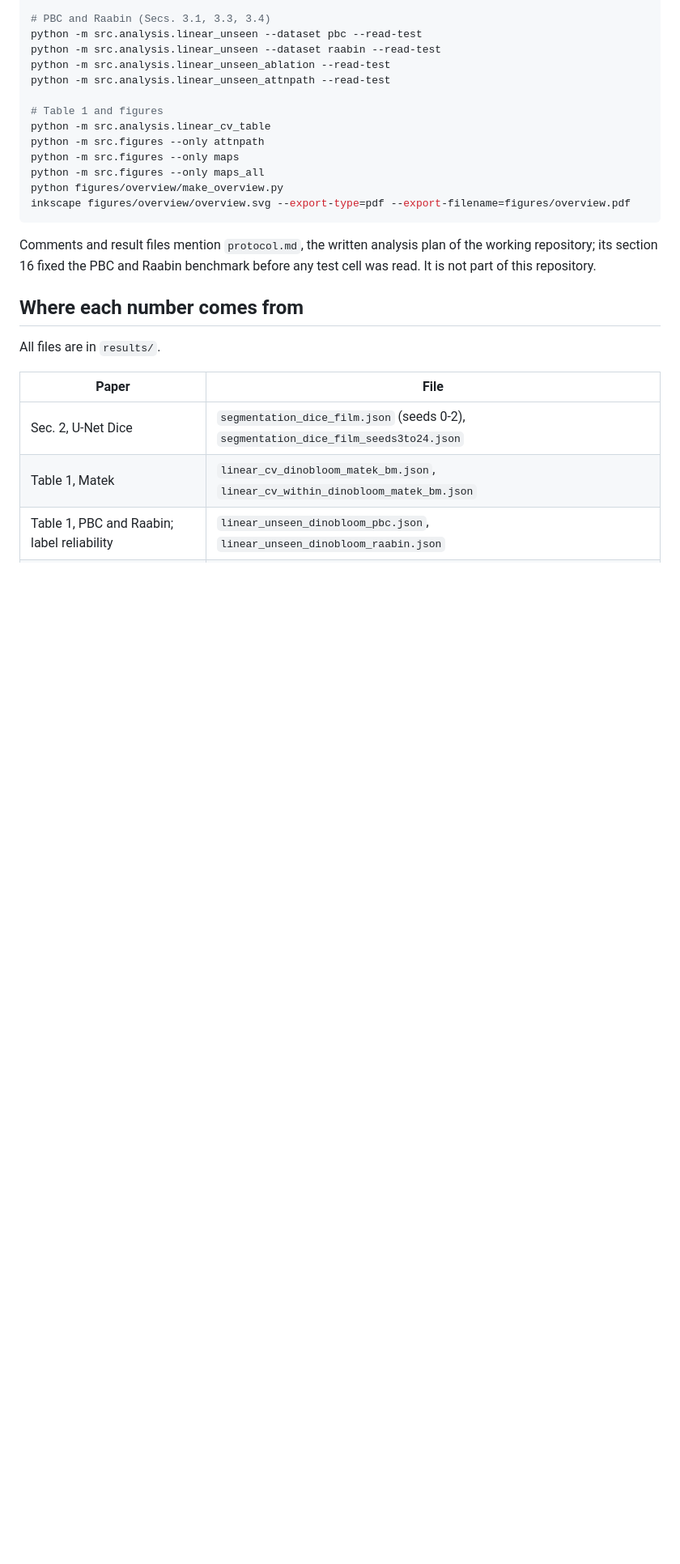
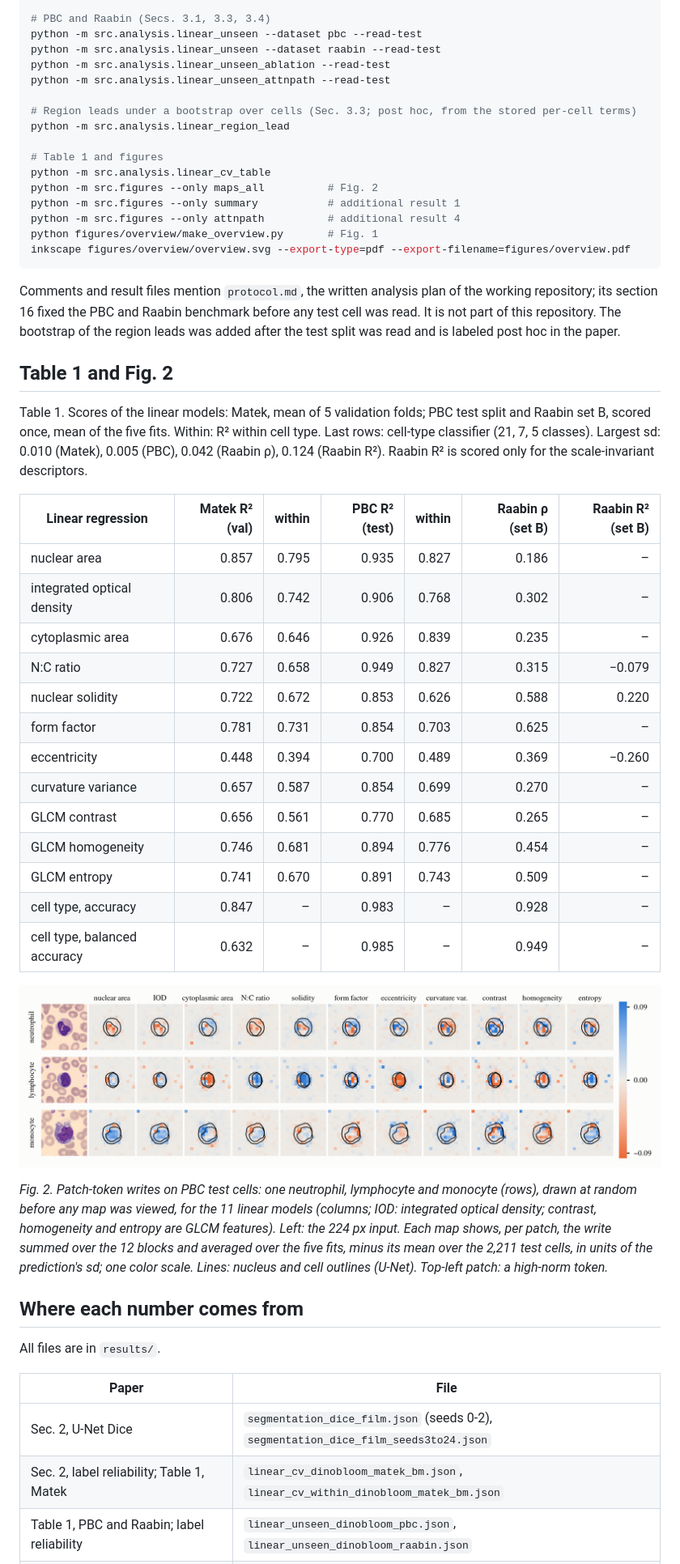
Before and after one commit to arjunjeewan/Interpreting-DinoBloom, a Markdown page: README.md, the part around one of its changes. Shown at 81% size. GitHub-like rendering; pictures changed too: figures/linear_unseen_maps_all_dinobloom.png (added); blank space fills up the shorter version.

````diff
--- a/README.md
+++ b/README.md
@@ -86,18 +92,54 @@ python -m src.analysis.linear_unseen --dataset raabin --read-test
 python -m src.analysis.linear_unseen_ablation --read-test
 python -m src.analysis.linear_unseen_attnpath --read-test
 
+# Region leads under a bootstrap over cells (Sec. 3.3; post hoc, from the stored per-cell terms)
+python -m src.analysis.linear_region_lead
+
 # Table 1 and figures
 python -m src.analysis.linear_cv_table
-python -m src.figures --only attnpath
-python -m src.figures --only maps
-python -m src.figures --only maps_all
-python figures/overview/make_overview.py
+python -m src.figures --only maps_all          # Fig. 2
+python -m src.figures --only summary           # additional result 1
+python -m src.figures --only attnpath          # additional result 4
+python figures/overview/make_overview.py       # Fig. 1
 inkscape figures/overview/overview.svg --export-type=pdf --export-filename=figures/overview.pdf
 ```
 
 Comments and result files mention `protocol.md`, the written analysis plan of the working
 repository; its section 16 fixed the PBC and Raabin benchmark before any test cell was read. It
-is not part of this repository.
+is not part of this repository. The bootstrap of the region leads was added after the test split
+was read and is labeled post hoc in the paper.
+
+## Table 1 and Fig. 2
+
+Table 1. Scores of the linear models: Matek, mean of 5 validation folds; PBC test split and Raabin
+set B, scored once, mean of the five fits. Within: R² within cell type. Last rows: cell-type
+classifier (21, 7, 5 classes). Largest sd: 0.010 (Matek), 0.005 (PBC), 0.042 (Raabin ρ), 0.124
+(Raabin R²). Raabin R² is scored only for the scale-invariant descriptors.
+
+| Linear regression | Matek R² (val) | within | PBC R² (test) | within | Raabin ρ (set B) | Raabin R² (set B) |
+|---|---:|---:|---:|---:|---:|---:|
+| nuclear area | 0.857 | 0.795 | 0.935 | 0.827 | 0.186 | – |
+| integrated optical density | 0.806 | 0.742 | 0.906 | 0.768 | 0.302 | – |
+| cytoplasmic area | 0.676 | 0.646 | 0.926 | 0.839 | 0.235 | – |
+| N:C ratio | 0.727 | 0.658 | 0.949 | 0.827 | 0.315 | −0.079 |
+| nuclear solidity | 0.722 | 0.672 | 0.853 | 0.626 | 0.588 | 0.220 |
+| form factor | 0.781 | 0.731 | 0.854 | 0.703 | 0.625 | – |
+| eccentricity | 0.448 | 0.394 | 0.700 | 0.489 | 0.369 | −0.260 |
+| curvature variance | 0.657 | 0.587 | 0.854 | 0.699 | 0.270 | – |
+| GLCM contrast | 0.656 | 0.561 | 0.770 | 0.685 | 0.265 | – |
+| GLCM homogeneity | 0.746 | 0.681 | 0.894 | 0.776 | 0.454 | – |
+| GLCM entropy | 0.741 | 0.670 | 0.891 | 0.743 | 0.509 | – |
+| cell type, accuracy | 0.847 | – | 0.983 | – | 0.928 | – |
+| cell type, balanced accuracy | 0.632 | – | 0.985 | – | 0.949 | – |
+
+![Fig. 2: patch-token writes for the 11 linear models](figures/linear_unseen_maps_all_dinobloom.png)
+
+*Fig. 2. Patch-token writes on PBC test cells: one neutrophil, lymphocyte and monocyte (rows), drawn
+at random before any map was viewed, for the 11 linear models (columns; IOD: integrated optical
+density; contrast, homogeneity and entropy are GLCM features). Left: the 224 px input. Each map
+shows, per patch, the write summed over the 12 blocks and averaged over the five fits, minus its
+mean over the 2,211 test cells, in units of the prediction's sd; one color scale. Lines: nucleus and
+cell outlines (U-Net). Top-left patch: a high-norm token.*
 
 ## Where each number comes from
 
@@ -106,5 +148,5 @@ All files are in `results/`.
 | Paper | File |
 |---|---|
 | Sec. 2, U-Net Dice | `segmentation_dice_film.json` (seeds 0-2), `segmentation_dice_film_seeds3to24.json` |
-| Table 1, Matek | `linear_cv_dinobloom_matek_bm.json`, `linear_cv_within_dinobloom_matek_bm.json` |
+| Sec. 2, label reliability; Table 1, Matek | `linear_cv_dinobloom_matek_bm.json`, `linear_cv_within_dinobloom_matek_bm.json` |
 | Table 1, PBC and Raabin; label reliability | `linear_unseen_dinobloom_pbc.json`, `linear_unseen_dinobloom_raabin.json` |
````
Also changed, not shown: other parts of README.md (+82 -51 lines), figures/linear_cv_attnpath_dinobloom.png (added), figures/linear_summary_dinobloom.png (added), figures/overview.png (added), 2 other files.
